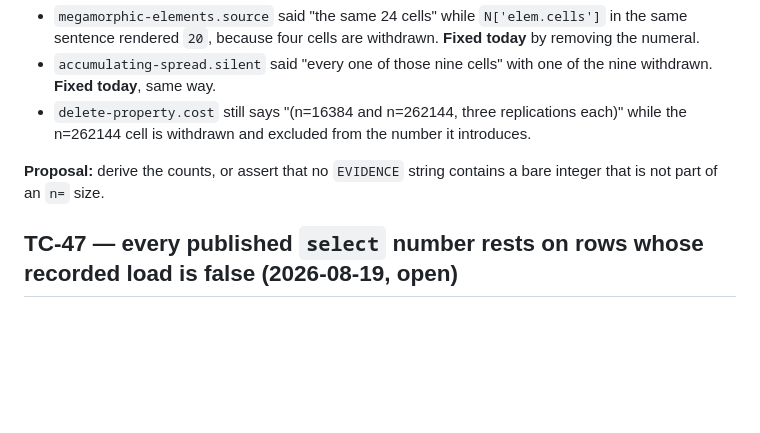
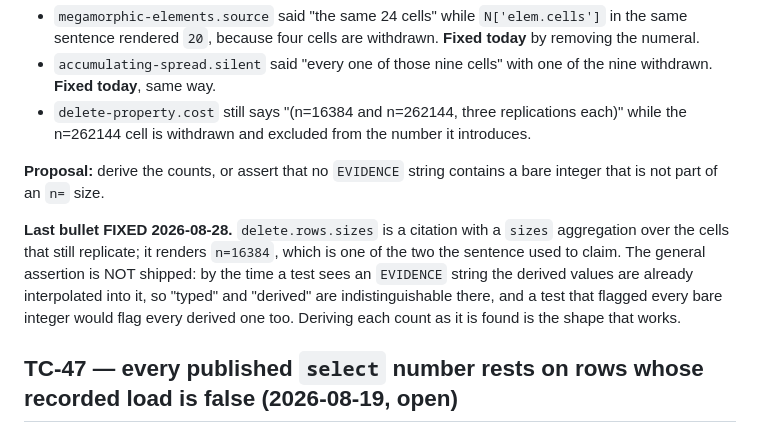
Before and after one commit to kronael/jitmax, a Markdown page: BUGS.md, the part around the change. GitHub-like rendering; blank space fills up the shorter version.

Commit message:
docs(bugs): TC-48's last bullet is fixed; its general assertion cannot work

```diff
--- a/BUGS.md
+++ b/BUGS.md
@@ -1005,6 +1005,14 @@ ratios they sit next to:
 **Proposal:** derive the counts, or assert that no `EVIDENCE` string contains a
 bare integer that is not part of an `n=` size.
 
+**Last bullet FIXED 2026-08-28.** `delete.rows.sizes` is a citation with a
+`sizes` aggregation over the cells that still replicate; it renders `n=16384`,
+which is one of the two the sentence used to claim. The general assertion is NOT
+shipped: by the time a test sees an `EVIDENCE` string the derived values are
+already interpolated into it, so "typed" and "derived" are indistinguishable
+there, and a test that flagged every bare integer would flag every derived one
+too. Deriving each count as it is found is the shape that works.
+
 ## TC-47 — every published `select` number rests on rows whose recorded load is false (2026-08-19, open)
 
 All 18 `runner: "r2"` rows in `bench/select.jl` carry no top-level `load1`. They
```
